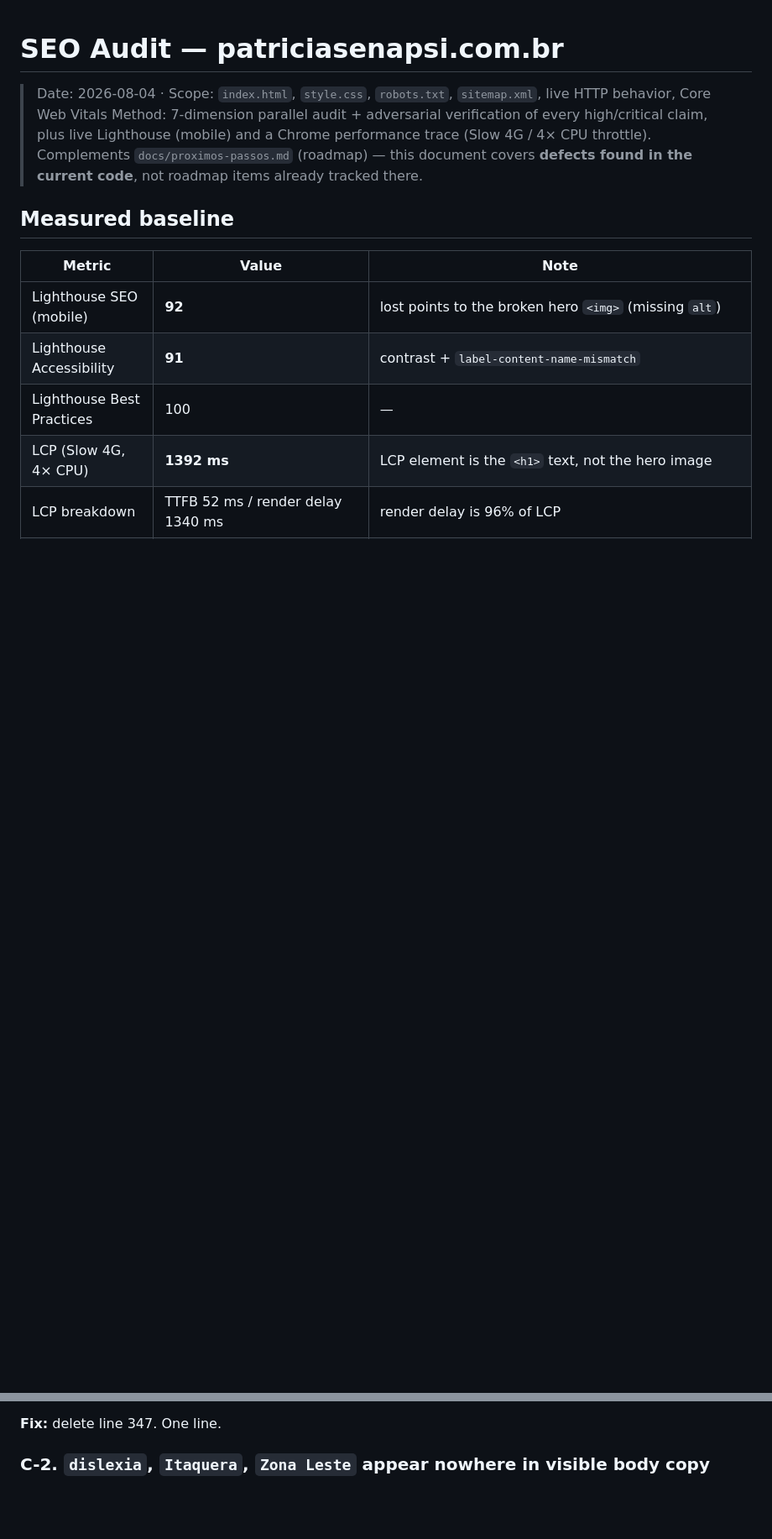
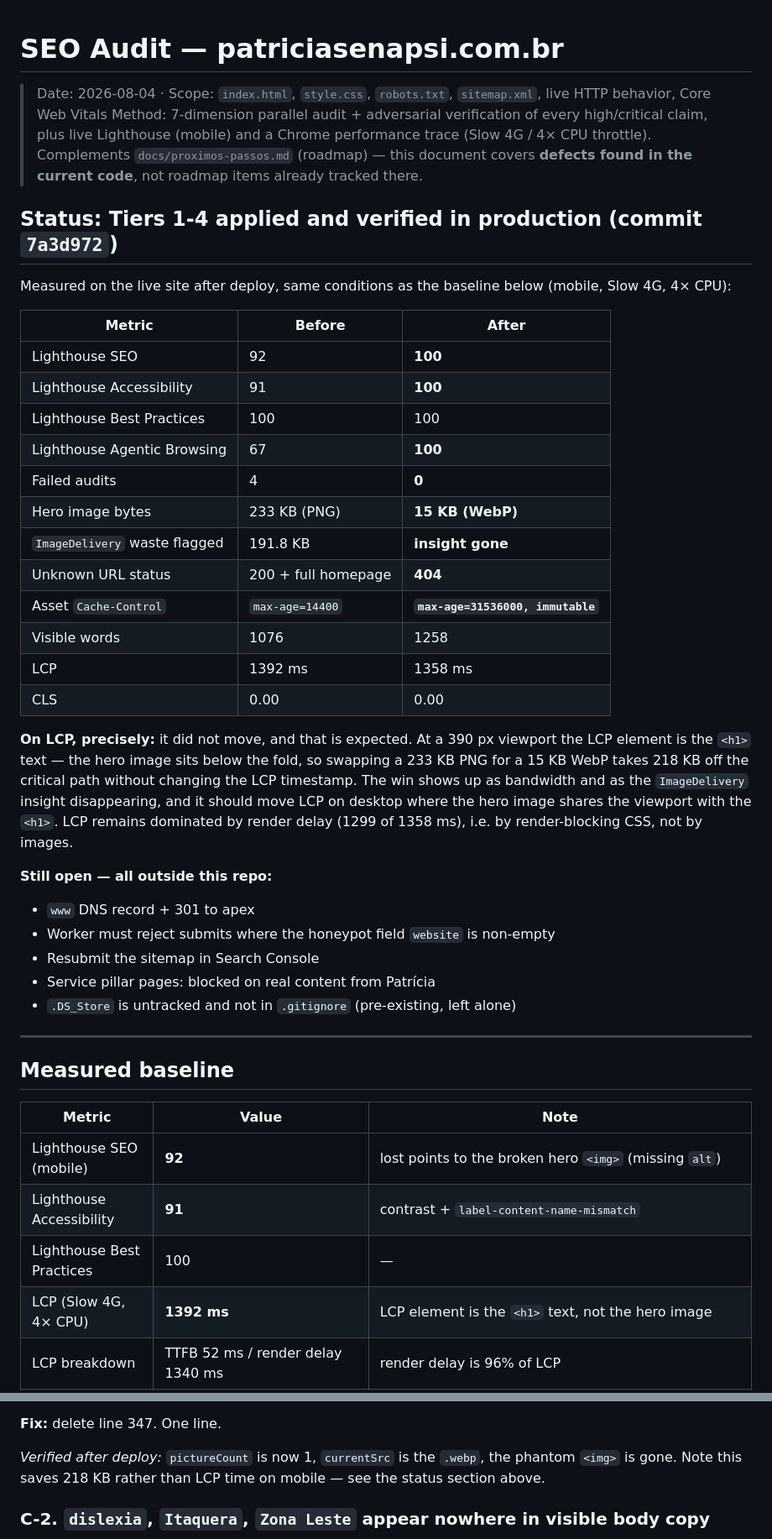
Before and after one commit to RenatoTadeuFigueiredo/patricia, a Markdown page: docs/seo-audit-2026-08-04.md, 2 parts joined by grey strips. Shown at 84% size. GitHub-like rendering; blank space fills up the shorter version.

Commit message:
docs(seo): record verified production results
Lighthouse mobile on the live site: SEO 92 -> 100, Accessibility 91 -> 100,
Agentic Browsing 67 -> 100, 4 failed audits -> 0.

Corrects the LCP claim in C-1. At a 390px viewport the LCP element is the
<h1>, not the hero image, so replacing the 233KB PNG with the 15KB WebP takes
218KB off the critical path without moving the LCP timestamp (1392 -> 1358ms,
within noise). The measurable win is bandwidth plus the disappearance of
Lighthouse's ImageDelivery insight, which had flagged 191.8KB of waste.

Co-Authored-By: Claude Opus 5 (1M context) <noreply@anthropic.com>

```diff
--- a/docs/seo-audit-2026-08-04.md
+++ b/docs/seo-audit-2026-08-04.md
@@ -5,6 +5,42 @@
 > Lighthouse (mobile) and a Chrome performance trace (Slow 4G / 4× CPU throttle).
 > Complements `docs/proximos-passos.md` (roadmap) — this document covers **defects found in the current code**,
 > not roadmap items already tracked there.
+
+## Status: Tiers 1-4 applied and verified in production (commit `7a3d972`)
+
+Measured on the live site after deploy, same conditions as the baseline below
+(mobile, Slow 4G, 4× CPU):
+
+| Metric | Before | After |
+|---|---|---|
+| Lighthouse SEO | 92 | **100** |
+| Lighthouse Accessibility | 91 | **100** |
+| Lighthouse Best Practices | 100 | 100 |
+| Lighthouse Agentic Browsing | 67 | **100** |
+| Failed audits | 4 | **0** |
+| Hero image bytes | 233 KB (PNG) | **15 KB (WebP)** |
+| `ImageDelivery` waste flagged | 191.8 KB | **insight gone** |
+| Unknown URL status | 200 + full homepage | **404** |
+| Asset `Cache-Control` | `max-age=14400` | **`max-age=31536000, immutable`** |
+| Visible words | 1076 | 1258 |
+| LCP | 1392 ms | 1358 ms |
+| CLS | 0.00 | 0.00 |
+
+**On LCP, precisely:** it did not move, and that is expected. At a 390 px viewport the LCP
+element is the `<h1>` text — the hero image sits below the fold, so swapping a 233 KB PNG for
+a 15 KB WebP takes 218 KB off the critical path without changing the LCP timestamp. The win
+shows up as bandwidth and as the `ImageDelivery` insight disappearing, and it should move LCP
+on desktop where the hero image shares the viewport with the `<h1>`. LCP remains dominated by
+render delay (1299 of 1358 ms), i.e. by render-blocking CSS, not by images.
+
+**Still open — all outside this repo:**
+- `www` DNS record + 301 to apex
+- Worker must reject submits where the honeypot field `website` is non-empty
+- Resubmit the sitemap in Search Console
+- Service pillar pages: blocked on real content from Patrícia
+- `.DS_Store` is untracked and not in `.gitignore` (pre-existing, left alone)
+
+---
 
 ## Measured baseline
 
@@ -50,6 +86,10 @@ Two consequences:
    Lighthouse **SEO 92** and part of **Accessibility 91**.
 
 **Fix:** delete line 347. One line.
+
+*Verified after deploy:* `pictureCount` is now 1, `currentSrc` is the `.webp`, the phantom
+`<img>` is gone. Note this saves 218 KB rather than LCP time on mobile — see the status
+section above.
 
 ### C-2. `dislexia`, `Itaquera`, `Zona Leste` appear **nowhere** in visible body copy
 
```
